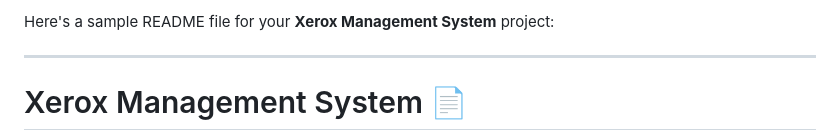
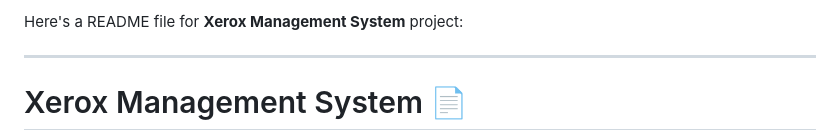
Before and after one commit to 7pk5/Xerox_management_sys, a Markdown page: README.md, the part around the change. GitHub-like rendering.

Commit message:
Understanding Xerox_Management_sys

```diff
--- a/README.md
+++ b/README.md
@@ -1,4 +1,4 @@
-Here's a sample README file for your **Xerox Management System** project:
+Here's a README file for **Xerox Management System** project:
 
 ---
 
```
